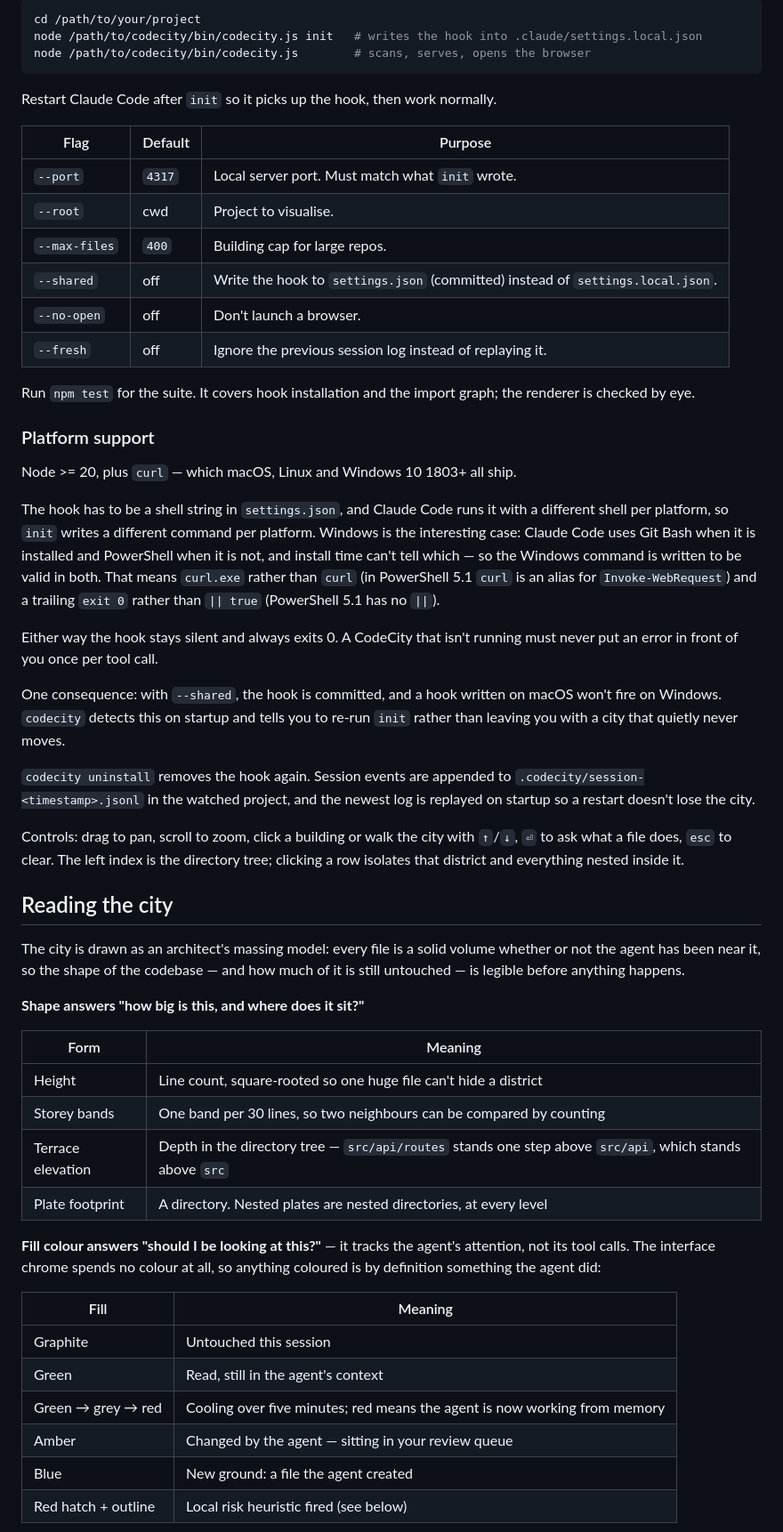
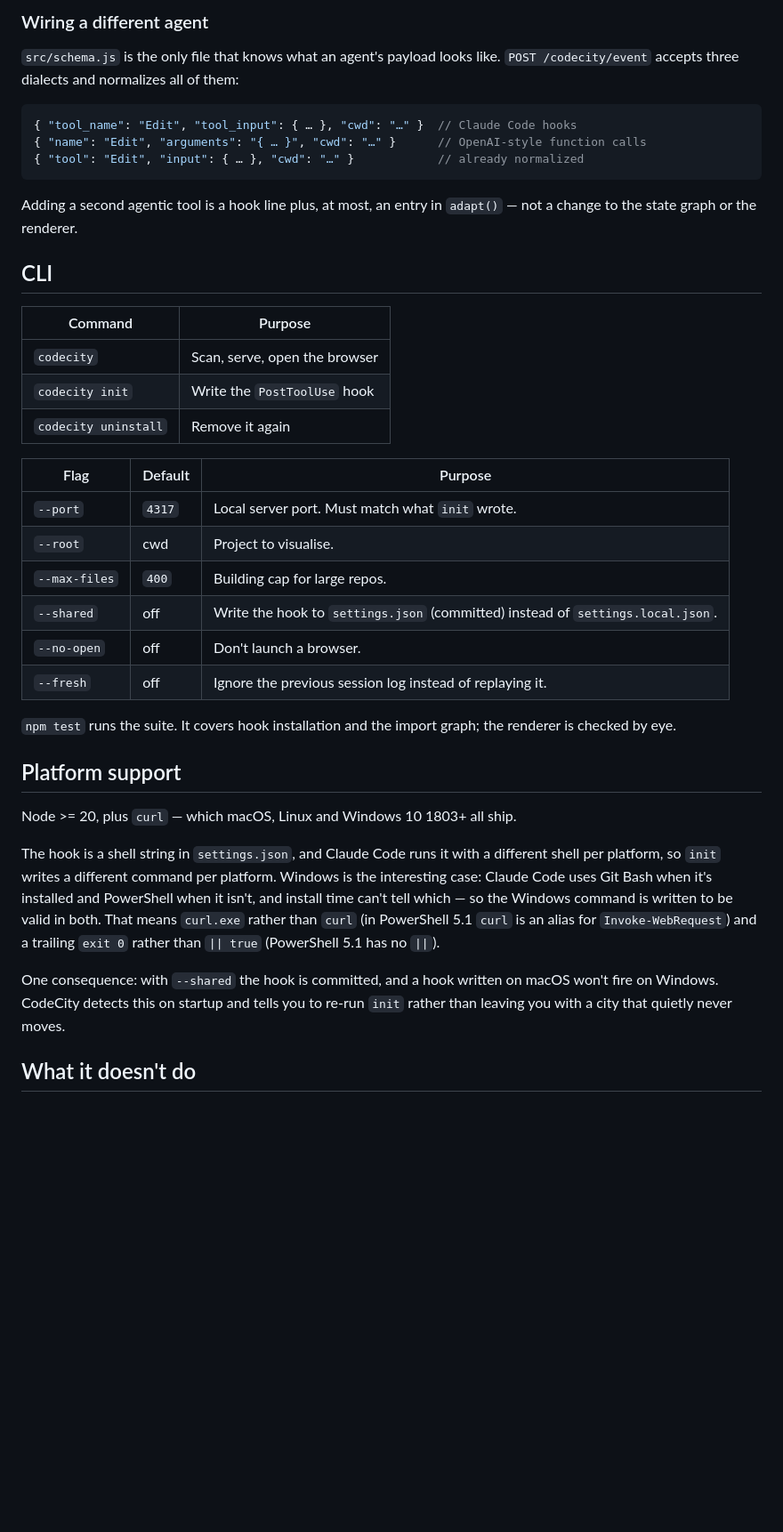
Before and after one commit to SAQLAINAP/CodeCity, a Markdown page: README.md, the part around one of its changes. Shown at 89% size. Rendered like a GitHub page; blank space fills up the shorter version.

````diff
--- a/README.md
+++ b/README.md
@@ -98,11 +128,25 @@ These are the design rules that keep the metaphor useful rather than gimmicky:
 
-```sh
-cd /path/to/your/project
-node /path/to/codecity/bin/codecity.js init   # writes the hook into .claude/settings.local.json
-node /path/to/codecity/bin/codecity.js        # scans, serves, opens the browser
+### Wiring a different agent
+
+`src/schema.js` is the only file that knows what an agent's payload looks like.
+`POST /codecity/event` accepts three dialects and normalizes all of them:
+
+```jsonc
+{ "tool_name": "Edit", "tool_input": { … }, "cwd": "…" }  // Claude Code hooks
+{ "name": "Edit", "arguments": "{ … }", "cwd": "…" }      // OpenAI-style function calls
+{ "tool": "Edit", "input": { … }, "cwd": "…" }            // already normalized
 ```
 
-Restart Claude Code after `init` so it picks up the hook, then work normally.
+Adding a second agentic tool is a hook line plus, at most, an entry in `adapt()` — not
+a change to the state graph or the renderer.
+
+## CLI
+
+| Command | Purpose |
+|---|---|
+| `codecity` | Scan, serve, open the browser |
+| `codecity init` | Write the `PostToolUse` hook |
+| `codecity uninstall` | Remove it again |
 
 | Flag | Default | Purpose |
 |---|---|---|
@@ -113,61 +157,24 @@ Restart Claude Code after `init` so it picks up the hook, then work normally.
 | `--no-open` | off | Don't launch a browser. |
 | `--fresh` | off | Ignore the previous session log instead of replaying it. |
 
-Run `npm test` for the suite. It covers hook installation and the import graph; the
+`npm test` runs the suite. It covers hook installation and the import graph; the
 renderer is checked by eye.
 
-### Platform support
+## Platform support
 
 Node >= 20, plus `curl` — which macOS, Linux and Windows 10 1803+ all ship.
 
-The hook has to be a shell string in `settings.json`, and Claude Code runs it with a
+The hook is a shell string in `settings.json`, and Claude Code runs it with a
 different shell per platform, so `init` writes a different command per platform.
-Windows is the interesting case: Claude Code uses Git Bash when it is installed and
-PowerShell when it is not, and install time can't tell which — so the Windows
-command is written to be valid in both. That means `curl.exe` rather than `curl`
-(in PowerShell 5.1 `curl` is an alias for `Invoke-WebRequest`) and a trailing
-`exit 0` rather than `|| true` (PowerShell 5.1 has no `||`).
+Windows is the interesting case: Claude Code uses Git Bash when it's installed and
+PowerShell when it isn't, and install time can't tell which — so the Windows command
+is written to be valid in both. That means `curl.exe` rather than `curl` (in
+PowerShell 5.1 `curl` is an alias for `Invoke-WebRequest`) and a trailing `exit 0`
+rather than `|| true` (PowerShell 5.1 has no `||`).
 
-Either way the hook stays silent and always exits 0. A CodeCity that isn't running
-must never put an error in front of you once per tool call.
+One consequence: with `--shared` the hook is committed, and a hook written on macOS
+won't fire on Windows. CodeCity detects this on startup and tells you to re-run `init`
+rather than leaving you with a city that quietly never moves.
 
-One consequence: with `--shared`, the hook is committed, and a hook written on macOS
-won't fire on Windows. `codecity` detects this on startup and tells you to re-run
-`init` rather than leaving you with a city that quietly never moves.
+## What it doesn't do
 
-`codecity uninstall` removes the hook again. Session events are appended to
-`.codecity/session-<timestamp>.jsonl` in the watched project, and the newest log is
-replayed on startup so a restart doesn't lose the city.
-
-Controls: drag to pan, scroll to zoom, click a building or walk the city with `↑`/`↓`,
-`⏎` to ask what a file does, `esc` to clear. The left index is the directory tree;
-clicking a row isolates that district and everything nested inside it.
-
-## Reading the city
-
-The city is drawn as an architect's massing model: every file is a solid volume
-whether or not the agent has been near it, so the shape of the codebase — and how
-much of it is still untouched — is legible before anything happens.
-
-**Shape answers "how big is this, and where does it sit?"**
-
-| Form | Meaning |
-|---|---|
-| Height | Line count, square-rooted so one huge file can't hide a district |
-| Storey bands | One band per 30 lines, so two neighbours can be compared by counting |
-| Terrace elevation | Depth in the directory tree — `src/api/routes` stands one step above `src/api`, which stands above `src` |
-| Plate footprint | A directory. Nested plates are nested directories, at every level |
-
-**Fill colour answers "should I be looking at this?"** — it tracks the agent's
-attention, not its tool calls. The interface chrome spends no colour at all, so
-anything coloured is by definition something the agent did:
-
-| Fill | Meaning |
-|---|---|
-| Graphite | Untouched this session |
-| Green | Read, still in the agent's context |
-| Green → grey → red | Cooling over five minutes; red means the agent is now working from memory |
-| Amber | Changed by the agent — sitting in your review queue |
-| Blue | New ground: a file the agent created |
-| Red hatch + outline | Local risk heuristic fired (see below) |
-
````
Also changed, not shown: other parts of README.md (+110 -118 lines), docs/city.png (added), 4 other files.
